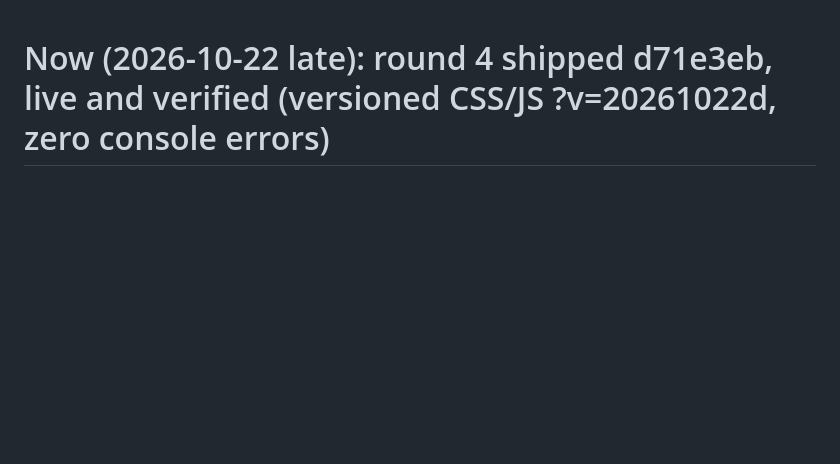
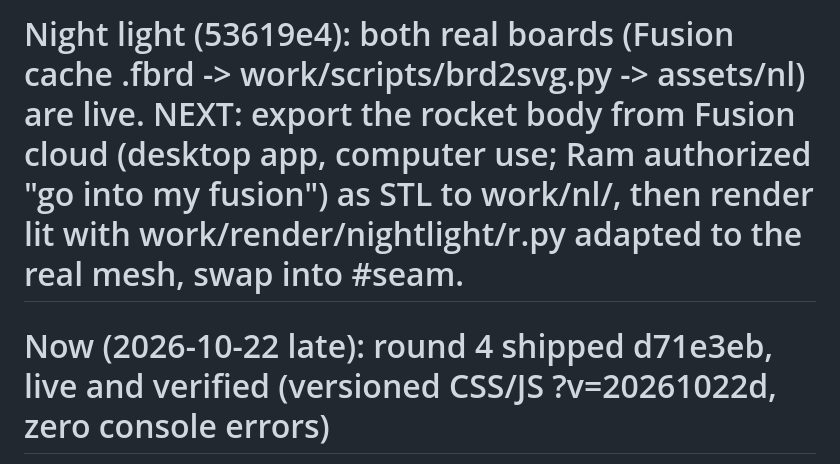
Before and after one commit to Selven11/selven11.github.io, a Markdown page: STATE.md, the part around the change. Rendered like a GitHub page; blank space fills up the shorter version.

Commit message:
STATE: next is the Fusion rocket export

```diff
--- a/STATE.md
+++ b/STATE.md
@@ -1,3 +1,5 @@
+# Night light (53619e4): both real boards (Fusion cache .fbrd -> work/scripts/brd2svg.py -> assets/nl) are live. NEXT: export the rocket body from Fusion cloud (desktop app, computer use; Ram authorized "go into my fusion") as STL to work/nl/, then render lit with work/render/nightlight/r.py adapted to the real mesh, swap into #seam.
+
 # Now (2026-10-22 late): round 4 shipped d71e3eb, live and verified (versioned CSS/JS ?v=20261022d, zero console errors)
 
 Next action, needs Ram: (1) rocket CAD export (.stl/.step/.f3d) for a real lit Blender render (script work/render/nightlight/r.py; the stand-in is NOT his geometry, never ship it); (2) confirm img/shield-back.jpg is a scene shield; (3) photos of the built night light and the cane if any exist.
```
